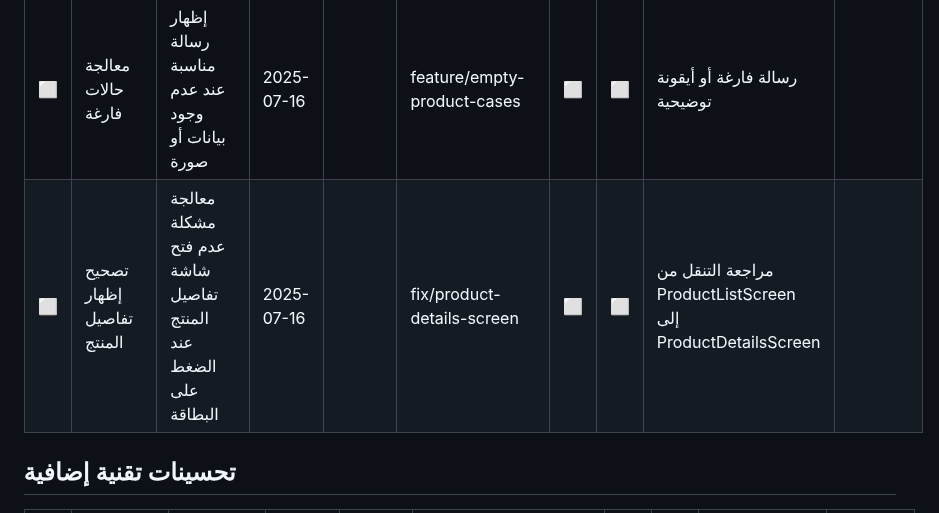
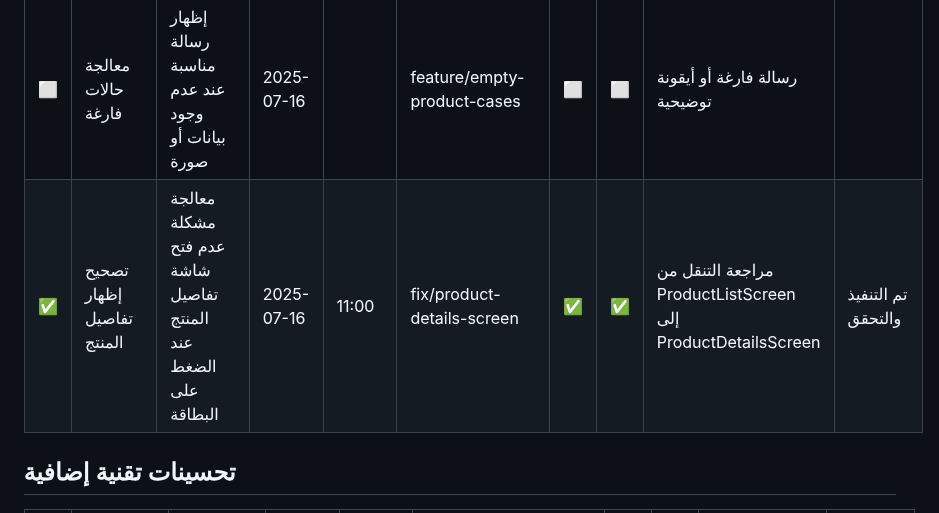
Before and after one commit to LakhalNasser/daily_expense_tracker, a Markdown page: improvements_checklist.md, the part around the change. GitHub-like rendering.

Commit message:
docs: تحديث حالة مهمة تصحيح ظهار تفاصيل المنتج

```diff
--- a/improvements_checklist.md
+++ b/improvements_checklist.md
@@ -47,7 +47,7 @@
 | ⬜️ | عرض معلومات المنتج بدقة   | التأكد من ظهور جميع بيانات المنتج عند النقر على العنصر              | 2025-07-16            |             | feature/product-details-accuracy     | ⬜️ | ⬜️  | مراجعة ProductDetailsScreen وProductListScreen |                 |
 | ⬜️ | تحسين التنقل للمنتج       | جعل التنقل بين قائمة المنتجات والتفاصيل أكثر سلاسة                 | 2025-07-16            |             | feature/product-navigation          | ⬜️ | ⬜️  | استخدام Hero animation أو انتقال مخصص      |                 |
 | ⬜️ | معالجة حالات فارغة        | إظهار رسالة مناسبة عند عدم وجود بيانات أو صورة                     | 2025-07-16            |             | feature/empty-product-cases         | ⬜️ | ⬜️  | رسالة فارغة أو أيقونة توضيحية               |                 |
-| ⬜️ | تصحيح إظهار تفاصيل المنتج | معالجة مشكلة عدم فتح شاشة تفاصيل المنتج عند الضغط على البطاقة | 2025-07-16 |         | fix/product-details-screen | ⬜️ | ⬜️  | مراجعة التنقل من ProductListScreen إلى ProductDetailsScreen |                 |
+| ✅ | تصحيح إظهار تفاصيل المنتج | معالجة مشكلة عدم فتح شاشة تفاصيل المنتج عند الضغط على البطاقة | 2025-07-16 | 11:00 | fix/product-details-screen | ✅ | ✅  | مراجعة التنقل من ProductListScreen إلى ProductDetailsScreen | تم التنفيذ والتحقق |
 
 ## تحسينات تقنية إضافية
 | ✅  | اسم المهمة                | وصف المهمة                                                        | تاريخ التعديل         | وقت التعديل | اسم البرانش                        | 🔍 | 🛠️ | ⚙️                                         | ملاحظات إضافية |
```
